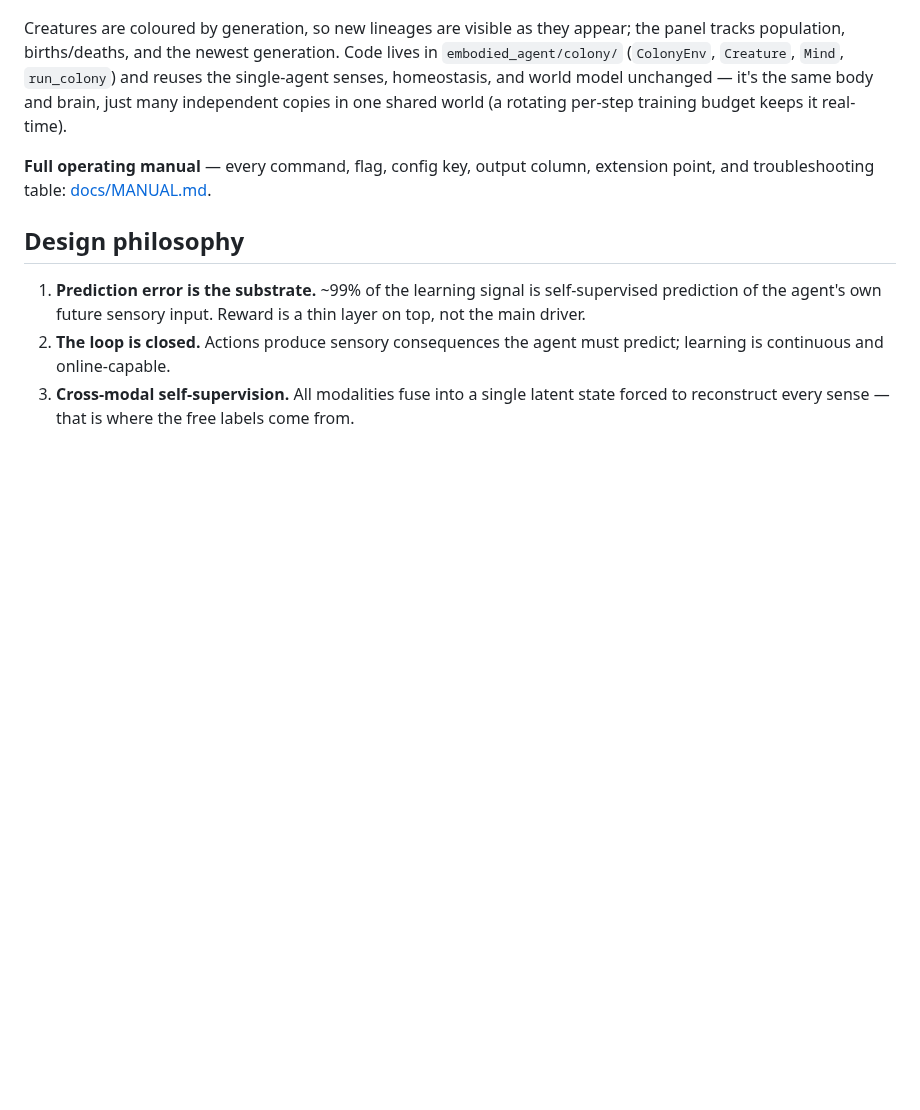
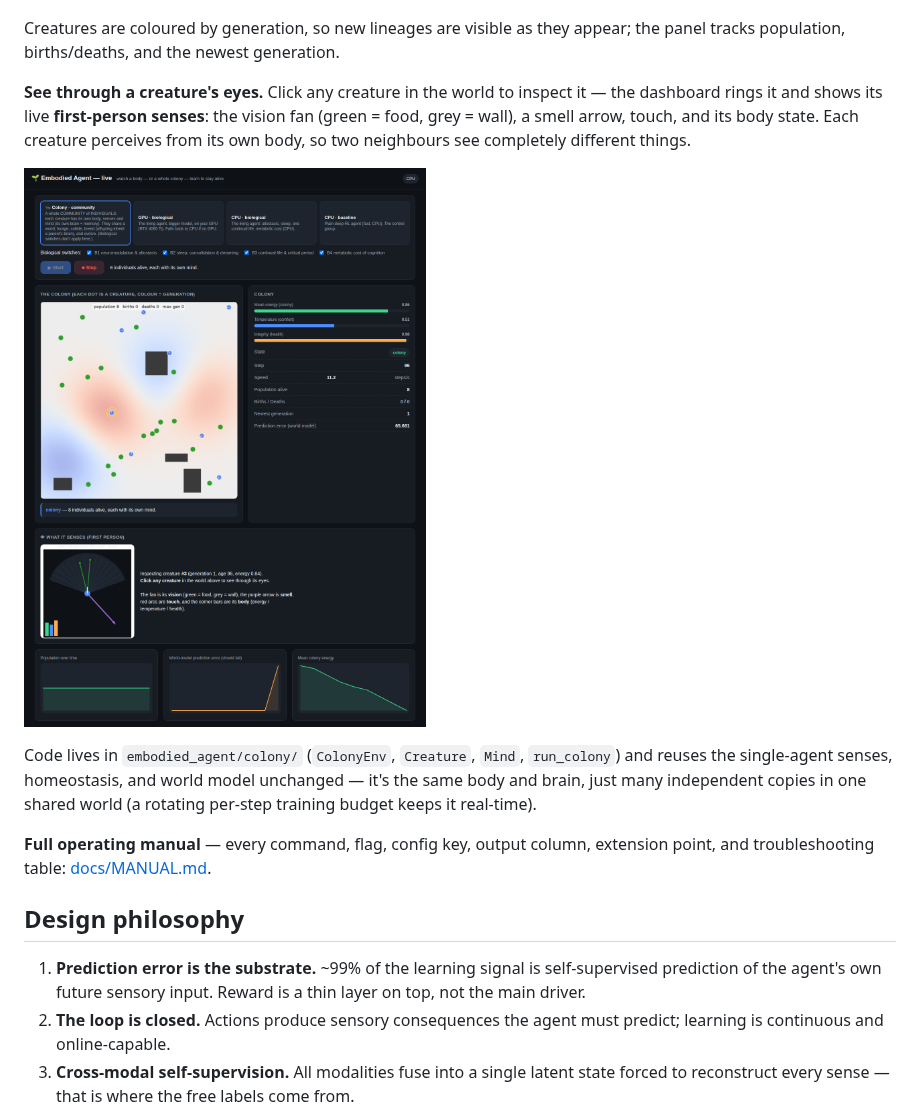
Before and after one commit to JeremLeb/testingfable, a Markdown page: README.md, the part around the change. Drawn GitHub-style; pictures changed too: docs/assets/senses.png (added); blank space fills up the shorter version.

```diff
--- a/README.md
+++ b/README.md
@@ -55,6 +55,15 @@ python -m embodied_agent.colony.run --config colony     # headless
 
 Creatures are coloured by generation, so new lineages are visible as they
 appear; the panel tracks population, births/deaths, and the newest generation.
+
+**See through a creature's eyes.** Click any creature in the world to inspect
+it — the dashboard rings it and shows its live **first-person senses**: the
+vision fan (green = food, grey = wall), a smell arrow, touch, and its body
+state. Each creature perceives from its own body, so two neighbours see
+completely different things.
+
+![what a creature sees](docs/assets/senses.png)
+
 Code lives in `embodied_agent/colony/` (`ColonyEnv`, `Creature`, `Mind`,
 `run_colony`) and reuses the single-agent senses, homeostasis, and world model
 unchanged — it's the same body and brain, just many independent copies in one
```
Also changed, not shown: QUICKSTART.md (+2 -0 lines), 6 other files.
